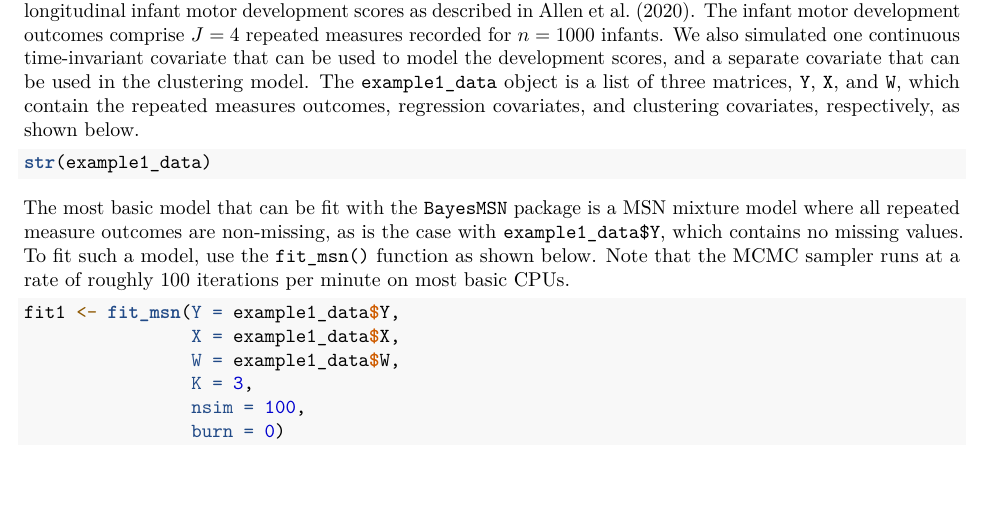
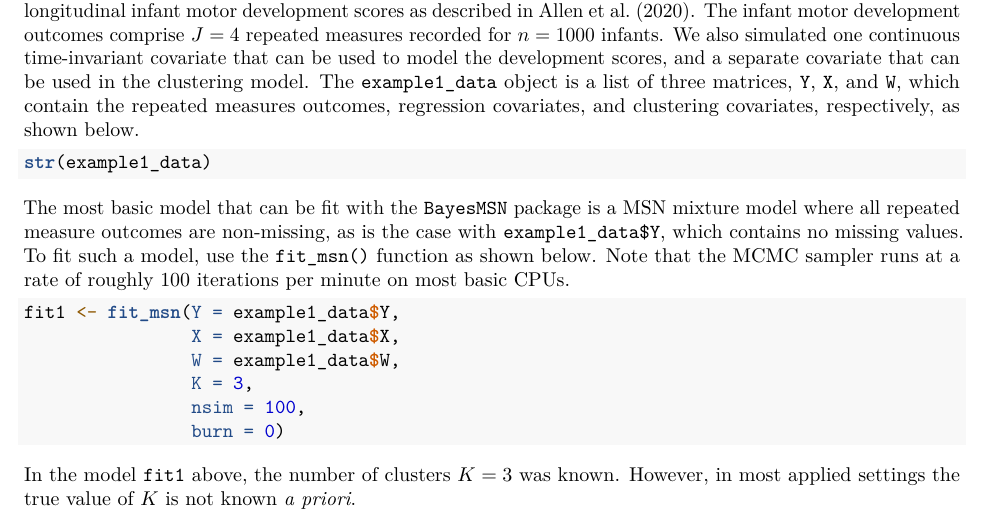
Before and after one commit to carter-allen/BayesMSN, an R Markdown document (vignettes/vignette.Rmd): part of the page, cut so that both start at the same text, the shorter picture padded with empty space. Rendered offline with R 4.5, knitr and Pandoc, then LaTeX, with nearby package versions; the code chunks are not run, so their results and figures are left out.

Commit message:
add vignette

````diff
--- a/vignettes/vignette.Rmd
+++ b/vignettes/vignette.Rmd
@@ -45,3 +45,5 @@ fit1 <- fit_msn(Y = example1_data$Y,
                 nsim = 100,
                 burn = 0)
 ```
+
+In the model `fit1` above, the number of clusters $K = 3$ was known. However, in most applied settings the true value of $K$ is not known _a priori_.
````
